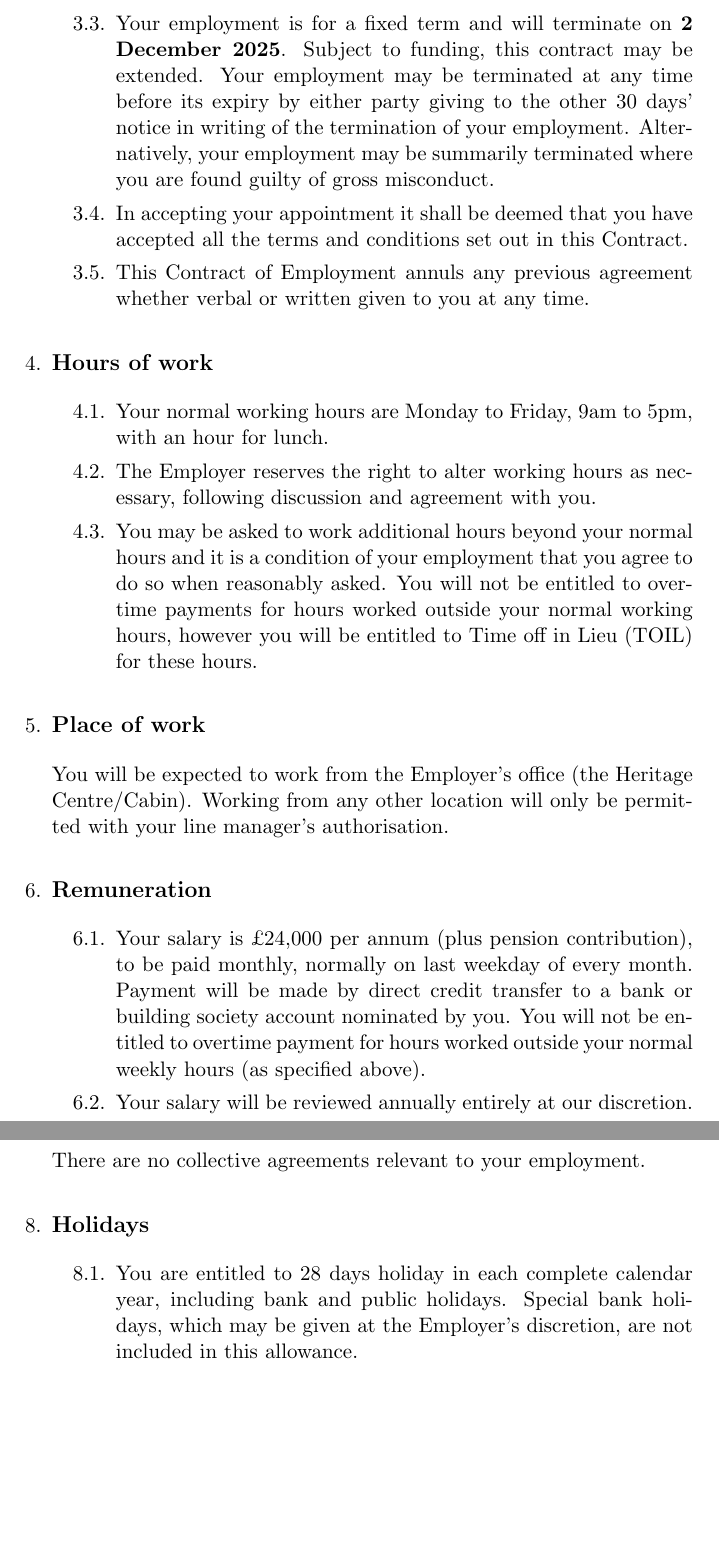
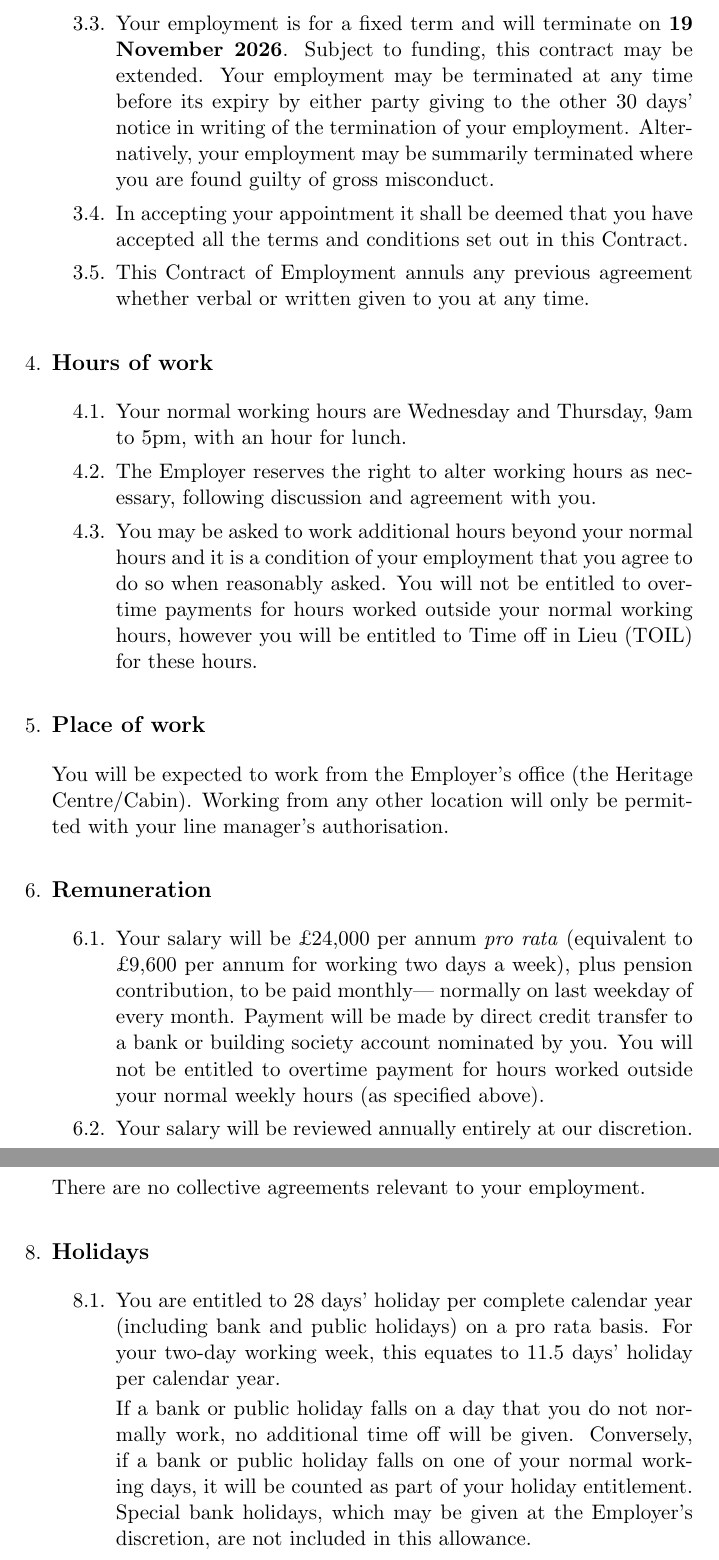
Before and after one commit to donaldi/cebac, a LaTeX document (employee/employment-contract.tex): two parts of pages 4 and 5 of 11, joined at a grey line, cut so that both start at the same text, the shorter picture padded with empty space. Compiled offline with pdfLaTeX.

Commit message:
First draft of contract for C Nicholson

```diff
--- a/employee/employment-contract.tex
+++ b/employee/employment-contract.tex
@@ -45,7 +45,7 @@
   Employee Contract \\
   COMANN EACHDRAIDH SGÌRE A' BHAC SCIO (SC049033)\\
   \large Statement of Terms and Conditions of Employment \\
-  JANE DAVIDSON
+  CATRIANA NICHOLSON
   }
 
 \pagestyle{plain}
@@ -122,6 +122,6 @@ will prevail, except where expressly stated to the contrary.
   \item No employment with a previous employer counts as part of your period of
   continuous employment.
-  \item Your employment is for a fixed term and will terminate on \textbf{2 December 2025}.
+  \item Your employment is for a fixed term and will terminate on \textbf{19 November 2026}.
   Subject to funding, this contract may be extended. Your employment may be
   terminated at any time before its expiry by either party giving to the other 30
   days’ notice in writing of the termination of your employment. Alternatively,
@@ -136,7 +136,7 @@ will prevail, except where expressly stated to the contrary.
 
 \item \addsubsec{Hours of work}
 \begin{legal}
-\item Your normal working hours are Monday to Friday, 9am to 5pm, with an hour for lunch.
+\item Your normal working hours are Wednesday and Thursday, 9am to 5pm, with an hour for lunch.
 \item The Employer reserves the right to alter working hours as necessary, following
 discussion and agreement with you.
 \item You may be asked to work additional hours beyond your normal hours and it is
@@ -153,7 +153,8 @@ from any other location will only be permitted with your line manager's authoris
 
 \item \addsubsec{Remuneration}
 \begin{legal}
-\item Your salary is £24,000 per annum (plus pension contribution), to be paid monthly,
+\item Your salary will be £24,000 per annum \textit{pro rata} (equivalent to £9,600 per annum
+for working two days a week), plus pension contribution, to be paid monthly—
 normally on last weekday of every month. Payment will be made by direct credit transfer
 to a bank or building society account nominated by you. You will not be entitled to overtime
 payment for hours worked outside your normal weekly hours (as specified above).
@@ -172,9 +173,15 @@ There are no collective agreements relevant to your employment.
 
 \item \addsubsec{Holidays}
 \begin{legal}
-\item You are entitled to 28 days holiday in each complete calendar year,
-including bank and public holidays. Special bank holidays, which may be given at the
-Employer's discretion, are not included in this allowance.
+\item You are entitled to 28 days’ holiday per complete calendar year (including bank and
+public holidays) on a pro rata basis. For your two-day working week, this equates to
+11.5 days’ holiday per calendar year.
+
+If a bank or public holiday falls on a day that you do not normally work, no additional time
+off will be given. Conversely, if a bank or public holiday falls on one of your normal
+working days, it will be counted as part of your holiday entitlement. Special bank holidays,
+which may be given at the Employer’s discretion, are not included in this allowance.
+
 \item The holiday year commences on \textbf{3 December} each year.
 \item If your employment commences or finishes part way through the holiday year,
 your holiday entitlement will be prorated accordingly.
```
Also changed, not shown: employee/employment-contract.pdf, employee/employment-contract.tex (6 more changed lines).
